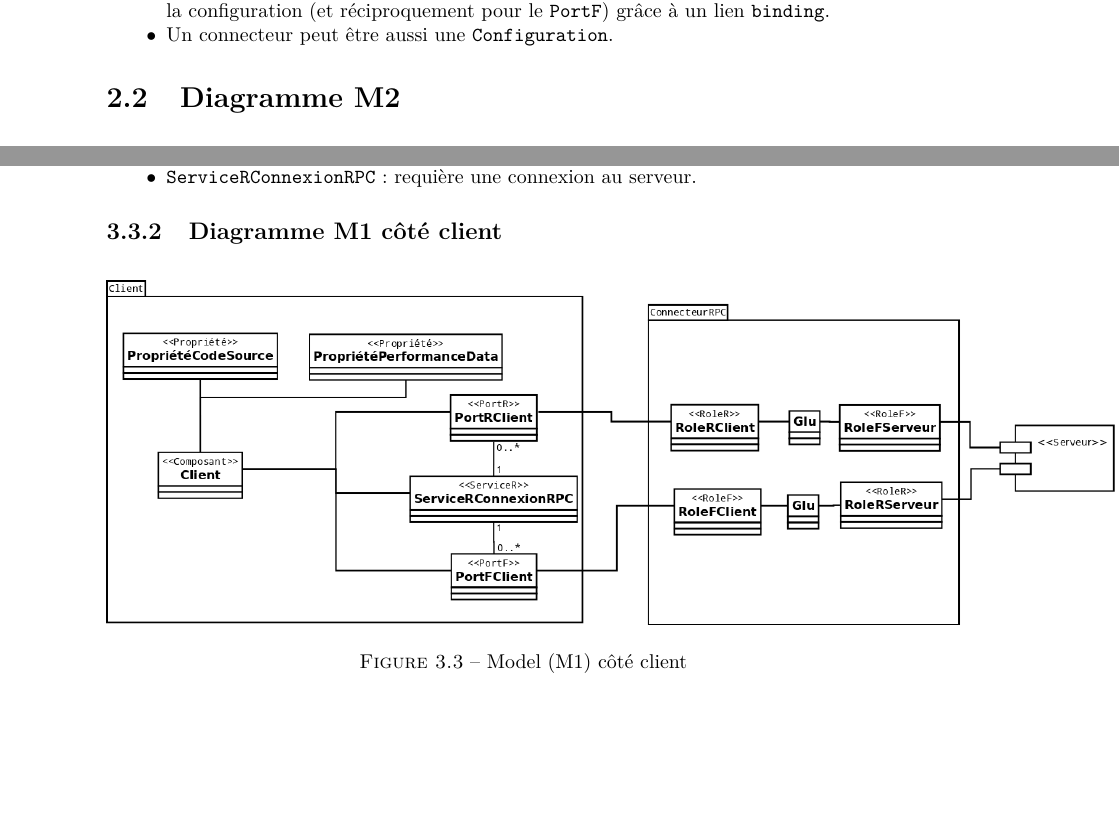
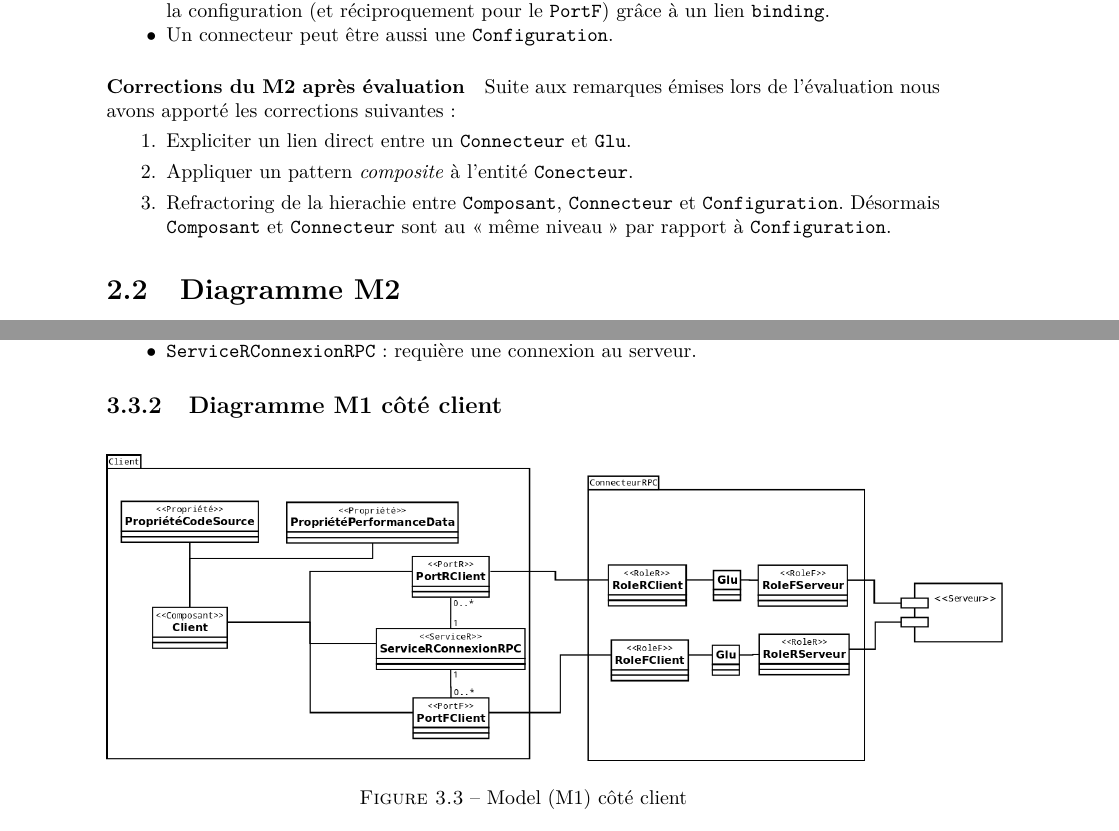
Before and after one commit to alainM44/univ-nantes-m2, a LaTeX document (HADL/rapport/Rapport_CA_MARGUERITE_RINCE.tex, which reads HADL/rapport/M1Implementation.tex, HADL/rapport/M2Implementation.tex): two parts of pages 6 and 11 of 13, joined at a grey line, cut so that both start at the same text. Compiled offline with pdfLaTeX; an older LaTeX class or package is replaced by its successor.

Commit message:
Rédaction de la correction arprés évaluation

```diff
--- a/HADL/rapport/M1Implementation.tex
+++ b/HADL/rapport/M1Implementation.tex
@@ -80,7 +91,7 @@ Le composant client possède le service :
 \subsection{Diagramme M1 côté client}
 \begin{figure}[htb]
   \centering
-  \includegraphics[scale=0.27]{img/M11}
+  \includegraphics[scale=0.24]{img/M11}
   \caption{Model (M1) côté client}
   \label{fig:M11}
 \end{figure}
--- a/HADL/rapport/M2Implementation.tex
+++ b/HADL/rapport/M2Implementation.tex
@@ -40,6 +40,17 @@ La \verb+Configuration+  est un composant composé de \verb+Composants+ :
   Un connecteur peut être aussi une \verb+Configuration+.
 \end{itemize}
 
+\paragraph{Corrections du M2 après évaluation}
+Suite aux remarques émises lors de l'évaluation nous avons apporté les corrections suivantes :
+\begin{enumerate}
+\item
+  Expliciter un lien direct entre un \verb+Connecteur+ et \verb+Glu+.
+\item
+  Appliquer un pattern \textit{composite} à l'entité \verb+Conecteur+.
+\item
+  Refractoring de la hierachie entre \verb+Composant+, \verb+Connecteur+ et \verb+Configuration+. Désormais \verb+Composant+ et \verb+Connecteur+ sont au \og même niveau \fg{} par rapport à \verb+Configuration+.
+\end{enumerate}
+
 \section{Diagramme M2}
 \pagestyle{empty}
 \begin{figure}[htb]
```
Also changed, not shown: HADL/rapport/Rapport_CA_MARGUERITE_RINCE.tex (+0 -3 lines), HADL/rapport/M1Implementation.tex (15 more changed lines), HADL/rapport/M2Implementation.tex (2 more changed lines).
